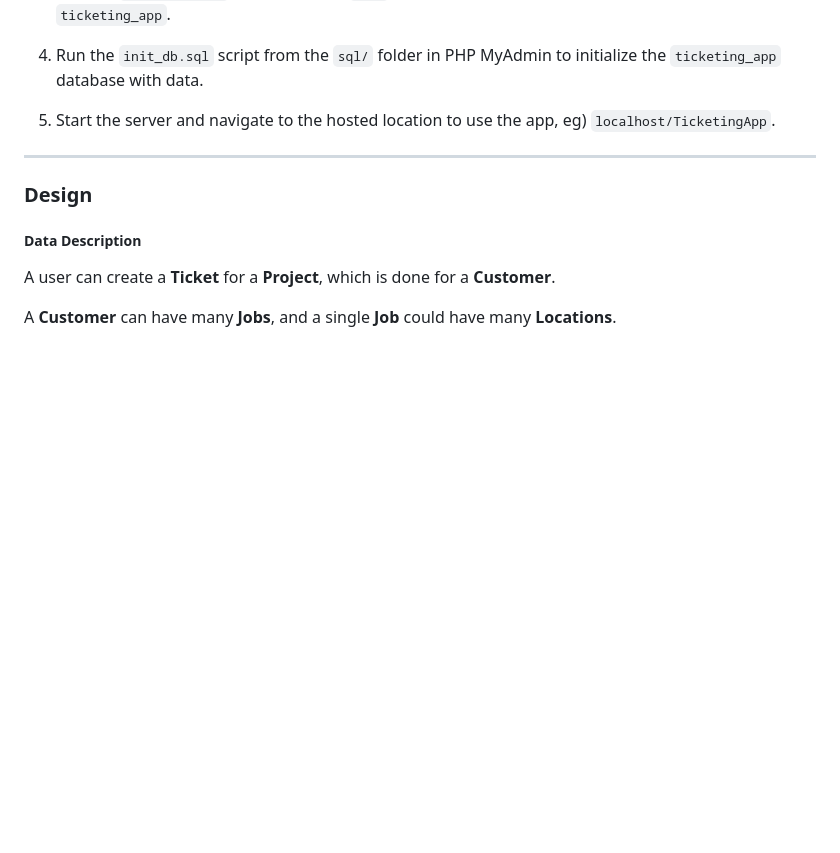
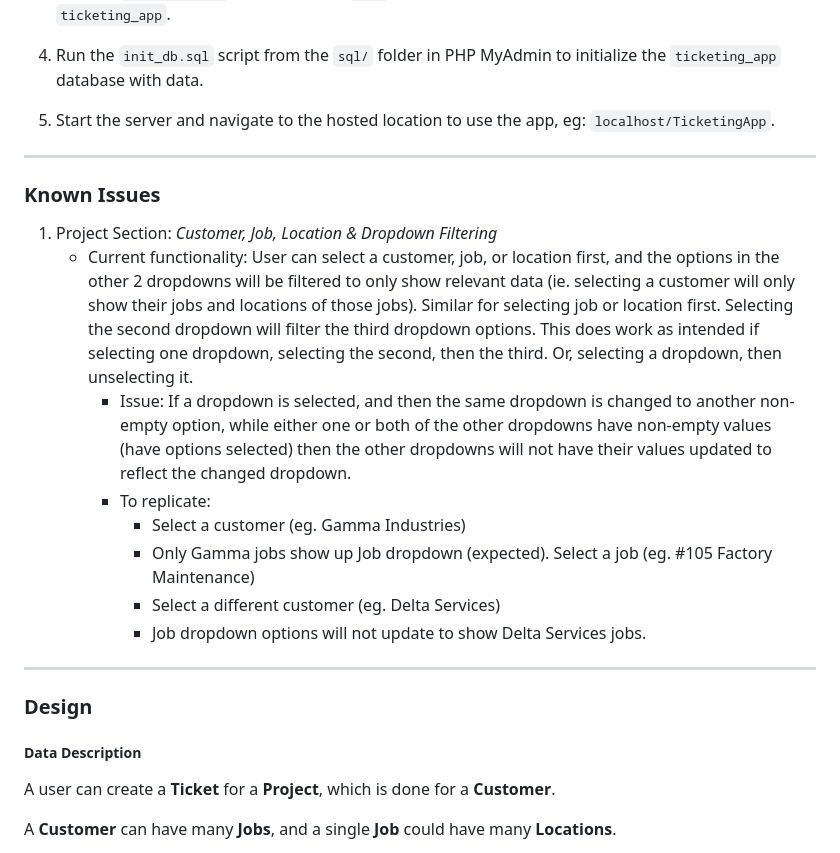
Before and after one commit to adamcnewman/ticketing-app, a Markdown page: README.md, the part around the change. Drawn GitHub-style; blank space fills up the shorter version.

```diff
--- a/README.md
+++ b/README.md
@@ -99,7 +99,21 @@ TicketingApp\
 
 4. Run the `init_db.sql` script from the `sql/` folder in PHP MyAdmin to initialize the `ticketing_app` database with data.
 
-5. Start the server and navigate to the hosted location to use the app, eg) `localhost/TicketingApp`.
+5. Start the server and navigate to the hosted location to use the app, eg: `localhost/TicketingApp`.
+
+---
+
+### Known Issues
+
+1. Project Section: *Customer, Job, Location & Dropdown Filtering*
+    - Current functionality: User can select a customer, job, or location first, and the options in the other 2 dropdowns will be filtered to only show relevant data (ie. selecting a customer will only show their jobs and locations of those jobs). Similar for selecting job or location first. Selecting the second dropdown will filter the third dropdown options. This does work as intended if selecting one dropdown, selecting the second, then the third. Or, selecting a dropdown, then unselecting it.
+        - Issue: If a dropdown is selected, and then the same dropdown is changed to another non-empty option, while either one or both of the other dropdowns have non-empty values (have options selected) then the other dropdowns will not have their values updated to reflect the changed dropdown.
+        - To replicate:
+            - Select a customer (eg. Gamma Industries)
+            - Only Gamma jobs show up Job dropdown (expected). Select a job (eg. #105 Factory Maintenance)
+            - Select a different customer (eg. Delta Services)
+            - Job dropdown options will not update to show Delta Services jobs.
+
 
 ---
 
```
